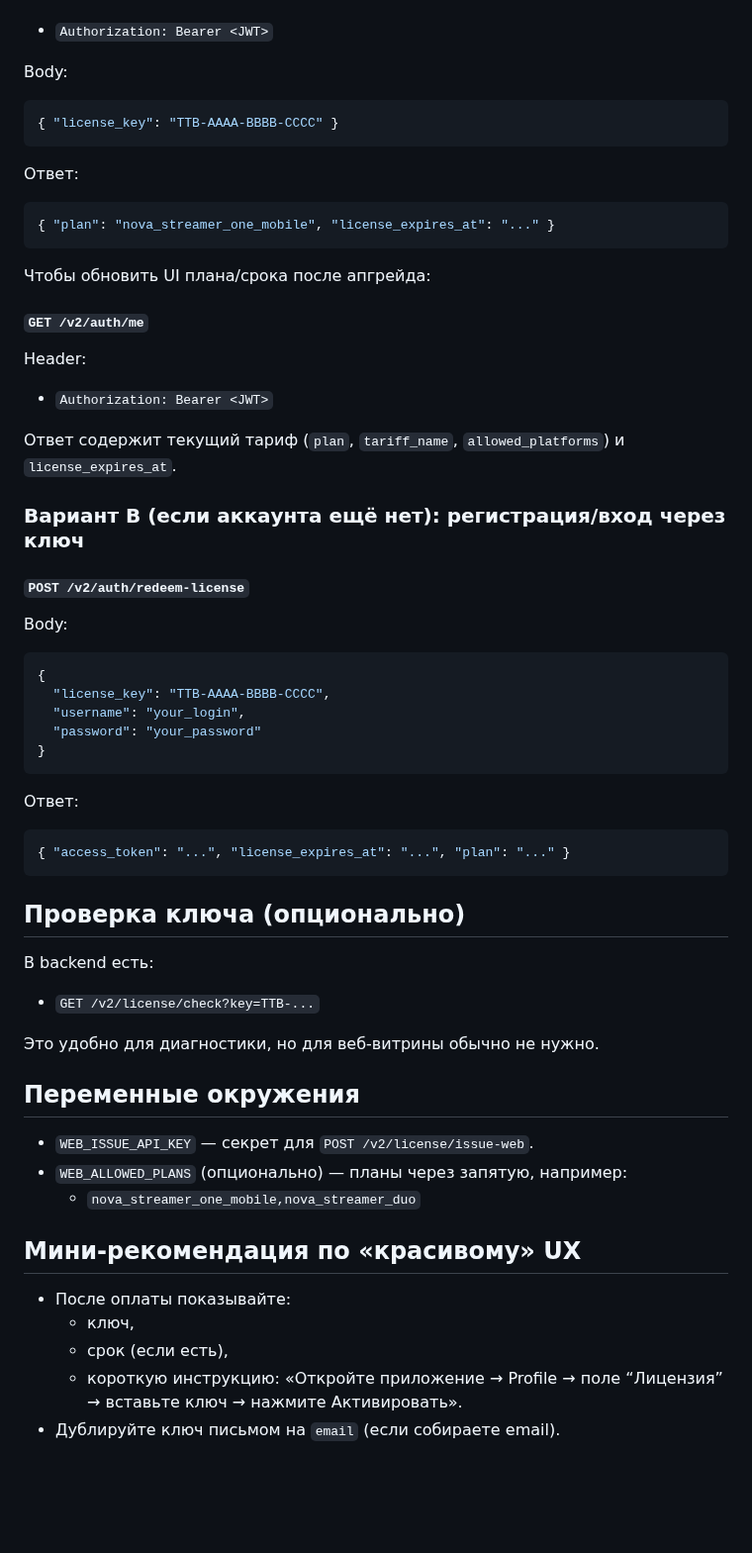
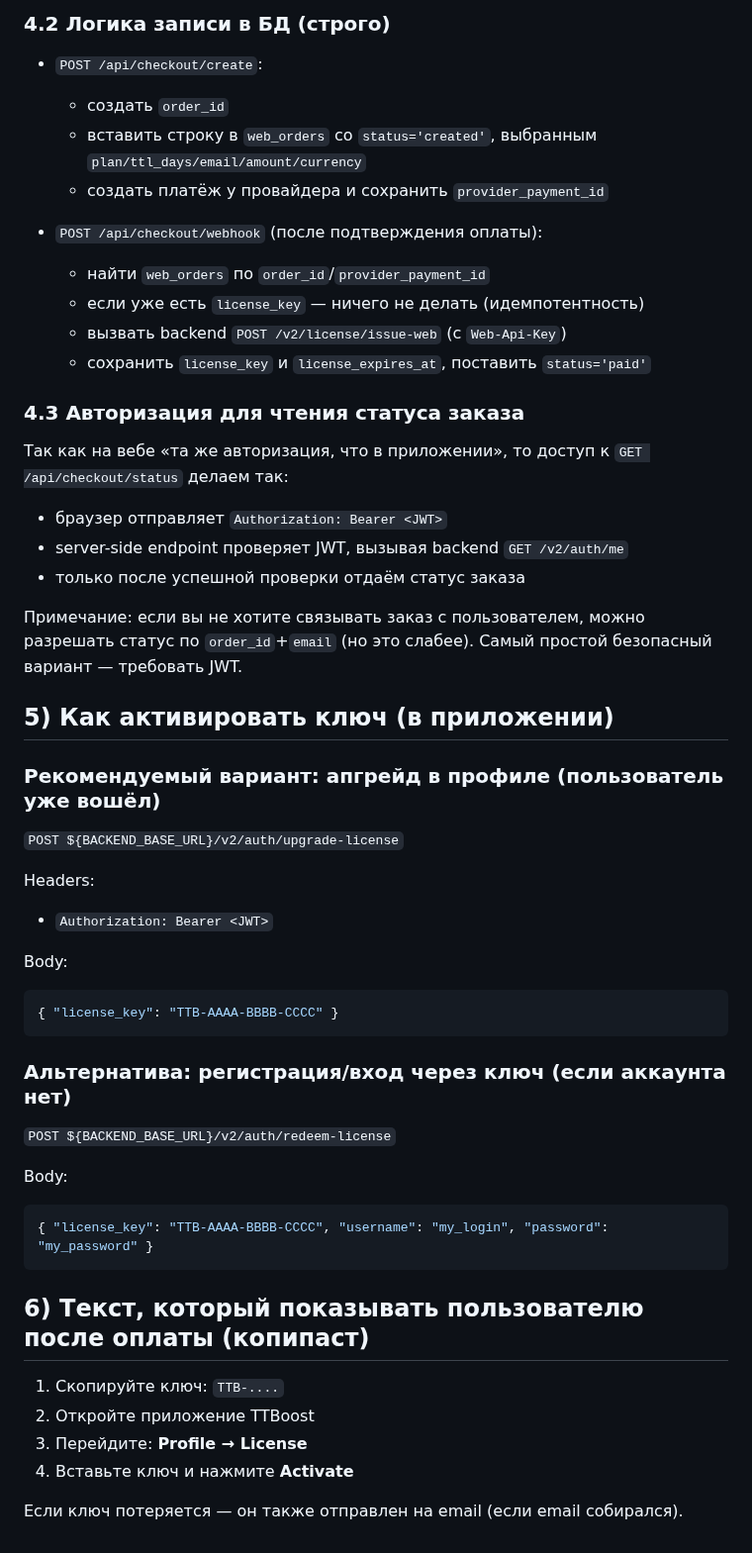
Before and after one commit to MrJinPro/backend-TTBoost-v2, a Markdown page: WEB_CHECKOUT_API.md, the part around one of its changes. Shown at 99% size. Rendered like a GitHub page; blank space fills up the shorter version.

Commit message:
Improve Lovable web checkout spec

````diff
--- a/WEB_CHECKOUT_API.md
+++ b/WEB_CHECKOUT_API.md
@@ -79,3 +216,33 @@ Header:
+### 4.2 Логика записи в БД (строго)
+
+- `POST /api/checkout/create`:
+  - создать `order_id`
+  - вставить строку в `web_orders` со `status='created'`, выбранным `plan/ttl_days/email/amount/currency`
+  - создать платёж у провайдера и сохранить `provider_payment_id`
+
+- `POST /api/checkout/webhook` (после подтверждения оплаты):
+  - найти `web_orders` по `order_id`/`provider_payment_id`
+  - если уже есть `license_key` — ничего не делать (идемпотентность)
+  - вызвать backend `POST /v2/license/issue-web` (с `Web-Api-Key`)
+  - сохранить `license_key` и `license_expires_at`, поставить `status='paid'`
+
+### 4.3 Авторизация для чтения статуса заказа
+
+Так как на вебе «та же авторизация, что в приложении», то доступ к `GET /api/checkout/status` делаем так:
+
+- браузер отправляет `Authorization: Bearer <JWT>`
+- server-side endpoint проверяет JWT, вызывая backend `GET /v2/auth/me`
+- только после успешной проверки отдаём статус заказа
+
+Примечание: если вы не хотите связывать заказ с пользователем, можно разрешать статус по `order_id`+`email` (но это слабее). Самый простой безопасный вариант — требовать JWT.
+
+## 5) Как активировать ключ (в приложении)
+
+### Рекомендуемый вариант: апгрейд в профиле (пользователь уже вошёл)
+
+`POST ${BACKEND_BASE_URL}/v2/auth/upgrade-license`
+
+Headers:
 - `Authorization: Bearer <JWT>`
 
 Body:
@@ -83,54 +250,20 @@ Body:
 { "license_key": "TTB-AAAA-BBBB-CCCC" }
 ```
 
-Ответ:
+### Альтернатива: регистрация/вход через ключ (если аккаунта нет)
+
+`POST ${BACKEND_BASE_URL}/v2/auth/redeem-license`
+
+Body:
 ```json
-{ "plan": "nova_streamer_one_mobile", "license_expires_at": "..." }
+{ "license_key": "TTB-AAAA-BBBB-CCCC", "username": "my_login", "password": "my_password" }
 ```
 
-Чтобы обновить UI плана/срока после апгрейда:
+## 6) Текст, который показывать пользователю после оплаты (копипаст)
 
-#### `GET /v2/auth/me`
-Header:
-- `Authorization: Bearer <JWT>`
+1) Скопируйте ключ: `TTB-....`
+2) Откройте приложение TTBoost
+3) Перейдите: **Profile → License**
+4) Вставьте ключ и нажмите **Activate**
 
-Ответ содержит текущий тариф (`plan`, `tariff_name`, `allowed_platforms`) и `license_expires_at`.
-
-### Вариант B (если аккаунта ещё нет): регистрация/вход через ключ
-
-#### `POST /v2/auth/redeem-license`
-Body:
-```json
-{
-  "license_key": "TTB-AAAA-BBBB-CCCC",
-  "username": "your_login",
-  "password": "your_password"
-}
-```
-
-Ответ:
-```json
-{ "access_token": "...", "license_expires_at": "...", "plan": "..." }
-```
-
-## Проверка ключа (опционально)
-
-В backend есть:
-
-- `GET /v2/license/check?key=TTB-...`
-
-Это удобно для диагностики, но для веб‑витрины обычно не нужно.
-
-## Переменные окружения
-
-- `WEB_ISSUE_API_KEY` — секрет для `POST /v2/license/issue-web`.
-- `WEB_ALLOWED_PLANS` (опционально) — планы через запятую, например:
-  - `nova_streamer_one_mobile,nova_streamer_duo`
-
-## Мини‑рекомендация по «красивому» UX
-
-- После оплаты показывайте:
-  - ключ,
-  - срок (если есть),
-  - короткую инструкцию: «Откройте приложение → Profile → поле “Лицензия” → вставьте ключ → нажмите Активировать».
-- Дублируйте ключ письмом на `email` (если собираете email).
+Если ключ потеряется — он также отправлен на email (если email собирался).
````
Also changed, not shown: other parts of WEB_CHECKOUT_API.md (+169 -32 lines).
